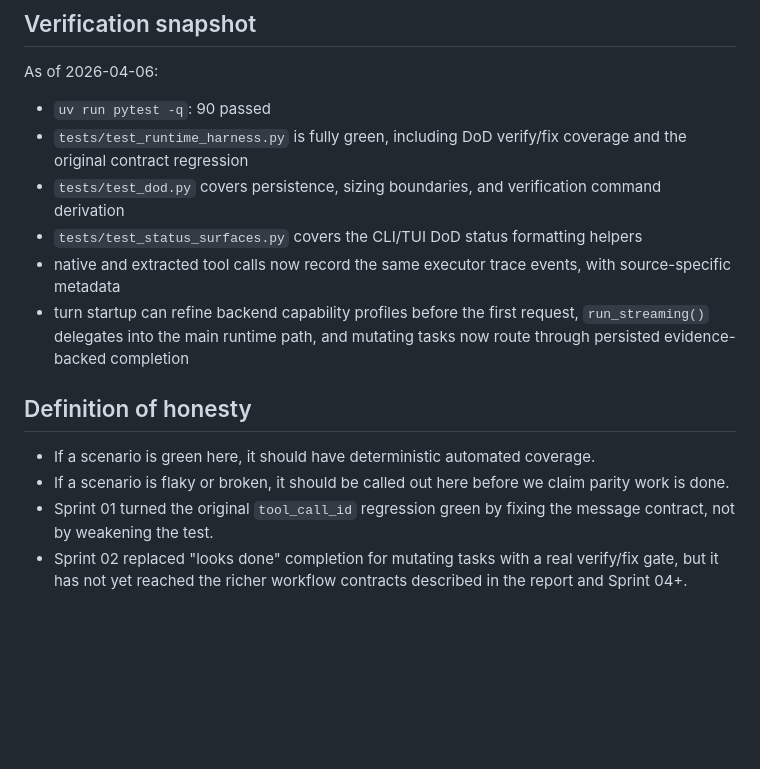
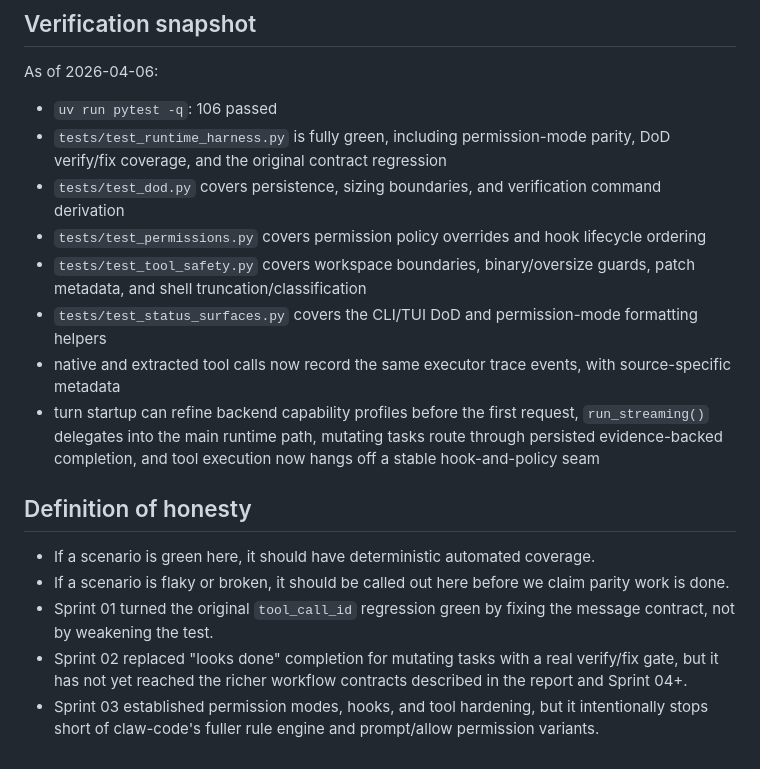
Before and after one commit to tenseleyFlow/loader, a Markdown page: .docs/PARITY.md, the part around one of its changes. Drawn GitHub-style; blank space fills up the shorter version.

```diff
--- a/.docs/PARITY.md
+++ b/.docs/PARITY.md
@@ -62,12 +74,14 @@ The auditable manifest lives at [`tests/fixtures/runtime_parity_manifest.json`](
 
 As of 2026-04-06:
 
-- `uv run pytest -q`: 90 passed
-- `tests/test_runtime_harness.py` is fully green, including DoD verify/fix coverage and the original contract regression
+- `uv run pytest -q`: 106 passed
+- `tests/test_runtime_harness.py` is fully green, including permission-mode parity, DoD verify/fix coverage, and the original contract regression
 - `tests/test_dod.py` covers persistence, sizing boundaries, and verification command derivation
-- `tests/test_status_surfaces.py` covers the CLI/TUI DoD status formatting helpers
+- `tests/test_permissions.py` covers permission policy overrides and hook lifecycle ordering
+- `tests/test_tool_safety.py` covers workspace boundaries, binary/oversize guards, patch metadata, and shell truncation/classification
+- `tests/test_status_surfaces.py` covers the CLI/TUI DoD and permission-mode formatting helpers
 - native and extracted tool calls now record the same executor trace events, with source-specific metadata
-- turn startup can refine backend capability profiles before the first request, `run_streaming()` delegates into the main runtime path, and mutating tasks now route through persisted evidence-backed completion
+- turn startup can refine backend capability profiles before the first request, `run_streaming()` delegates into the main runtime path, mutating tasks route through persisted evidence-backed completion, and tool execution now hangs off a stable hook-and-policy seam
 
 ## Definition of honesty
 
@@ -75,3 +89,4 @@ As of 2026-04-06:
 - If a scenario is flaky or broken, it should be called out here before we claim parity work is done.
 - Sprint 01 turned the original `tool_call_id` regression green by fixing the message contract, not by weakening the test.
 - Sprint 02 replaced "looks done" completion for mutating tasks with a real verify/fix gate, but it has not yet reached the richer workflow contracts described in the report and Sprint 04+.
+- Sprint 03 established permission modes, hooks, and tool hardening, but it intentionally stops short of claw-code's fuller rule engine and prompt/allow permission variants.
```
Also changed, not shown: other parts of .docs/PARITY.md (+15 -3 lines), .docs/sprints/sprint03.md (+18 -0 lines).
